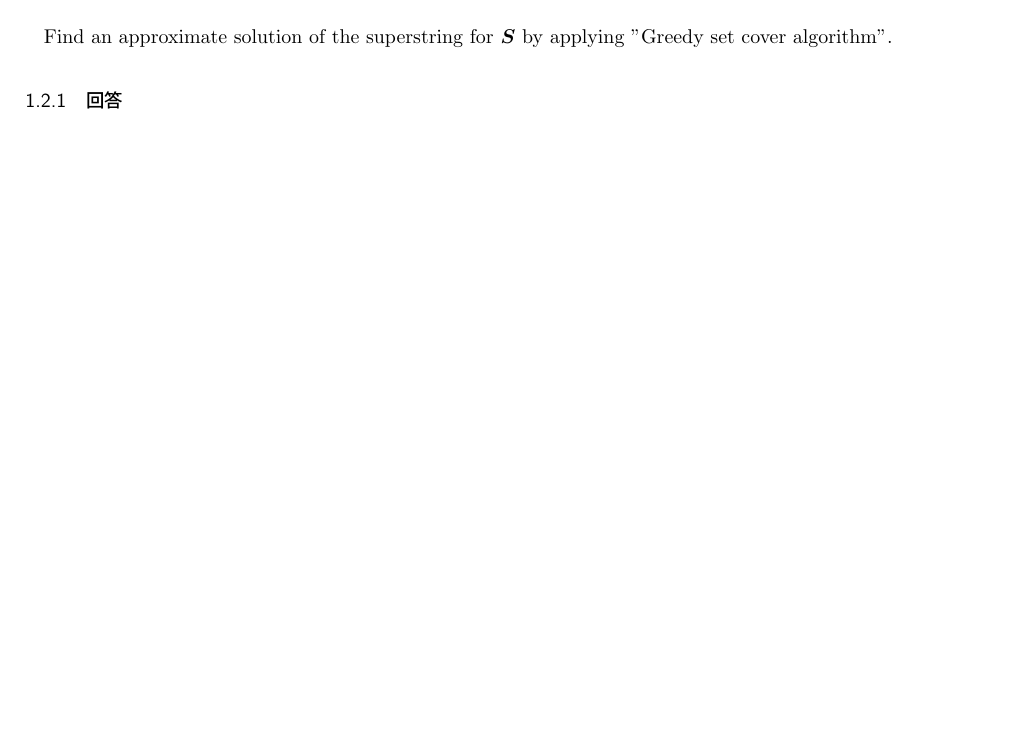
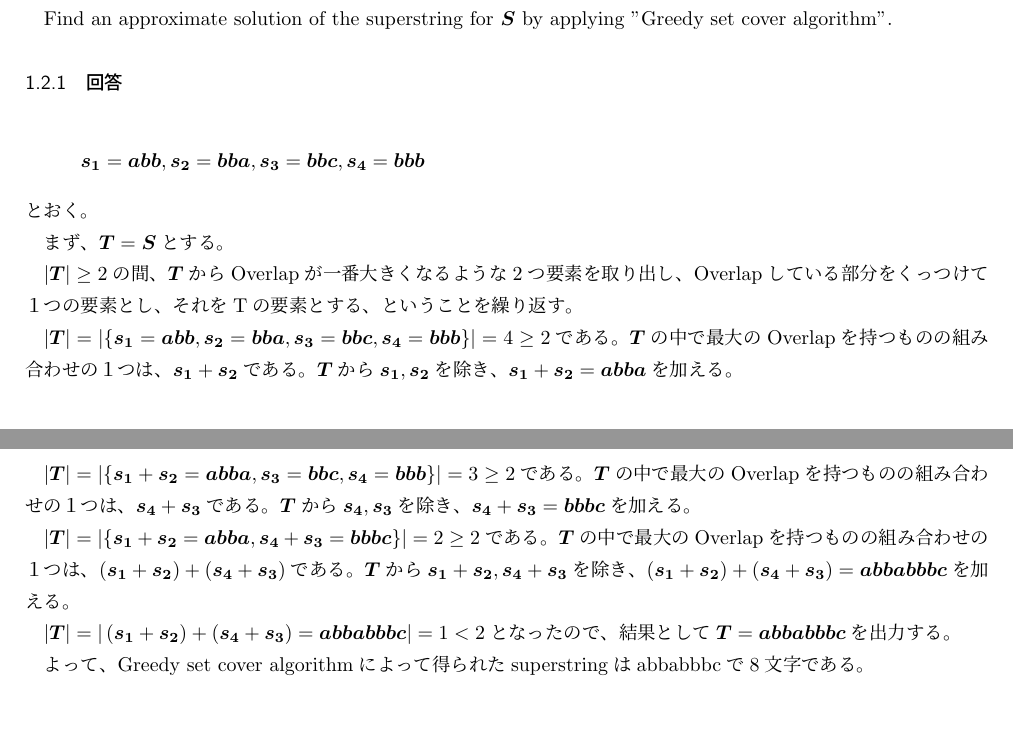
Before and after one commit to twugo/ShortestSuperstringProblem, a LaTeX document (report.tex): part of page 2 of 2 before the commit and two parts of pages 2 and 3 of 3 after it, the two joined at a grey line, cut so that both start at the same text, the shorter picture padded with empty space. Compiled offline with upLaTeX and dvipdfmx.

Commit message:
Q2 Finished.

```diff
--- a/report.tex
+++ b/report.tex
@@ -88,7 +88,34 @@ $\bm{s_4} + \bm{s_2} + \bm{s_1} + \bm{s_3} = \bm{bbbabbc}$
 Find an approximate solution of the superstring for $\bm{S}$
 by applying "Greedy set cover algorithm".
 \subsubsection{回答}
+\[
+  \bm{s_1} = \bm{abb}, \bm{s_2} = \bm{bba}, \bm{s_3} = \bm{bbc}, \bm{s_4} = \bm{bbb}
+\]
+とおく。
 
+まず、
+$\bm{T} = \bm{S}$とする。
+
+$|\bm{T}| \geq 2$の間、$\bm{T}$からOverlapが一番大きくなるような2つ要素を取り出し、Overlapしている部分をくっつけて１つの要素とし、それをTの要素とする、ということを繰り返す。
+
+$|\bm{T}| = |\{ \bm{s_1} = \bm{abb}, \bm{s_2} = \bm{bba}, \bm{s_3} = \bm{bbc}, \bm{s_4} = \bm{bbb} \}| = 4 \geq 2$である。
+$\bm{T}$の中で最大のOverlapを持つものの組み合わせの１つは、
+$\bm{s_1} + \bm{s_2}$である。
+$\bm{T}$から$\bm{s_1}, \bm{s_2}$を除き、$\bm{s_1} + \bm{s_2} = \bm{abba}$を加える。
+
+$|\bm{T}| = |\{\bm{s_1} + \bm{s_2} = \bm{abba}, \bm{s_3} = \bm{bbc}, \bm{s_4} = \bm{bbb}\}| = 3 \geq 2$である。
+$\bm{T}$の中で最大のOverlapを持つものの組み合わせの１つは、
+$\bm{s_4} + \bm{s_3}$である。
+$\bm{T}$から$\bm{s_4}, \bm{s_3}$を除き、$\bm{s_4} + \bm{s_3} = \bm{bbbc}$を加える。
+
+$|\bm{T}| = |\{\bm{s_1} + \bm{s_2} = \bm{abba}, \bm{s_4} + \bm{s_3} = \bm{bbbc}\}| = 2 \geq 2$である。
+$\bm{T}$の中で最大のOverlapを持つものの組み合わせの１つは、
+$\left(\bm{s_1} + \bm{s_2}\right) + \left(\bm{s_4} + \bm{s_3}\right)$である。
+$\bm{T}$から$\bm{s_1} + \bm{s_2}, \bm{s_4} + \bm{s_3}$を除き、$\left(\bm{s_1} + \bm{s_2}\right) + \left(\bm{s_4} + \bm{s_3}\right) = \bm{abbabbbc}$を加える。
+
+$|\bm{T}| = |\left(\bm{s_1} + \bm{s_2}\right) + \left(\bm{s_4} + \bm{s_3}\right) = \bm{abbabbbc}| = 1 < 2$となったので、結果として$\bm{T} = \bm{abbabbbc}$を出力する。
+
+よって、Greedy set cover algorithmによって得られたsuperstringはabbabbbcで8文字である。
 % 画像
 % \begin{figure}[htbp]
 %   \centering
```
Also changed, not shown: reportOut/report.pdf.
